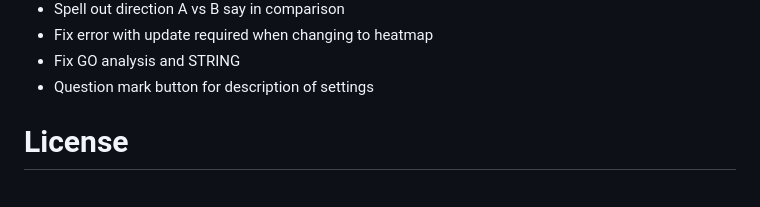
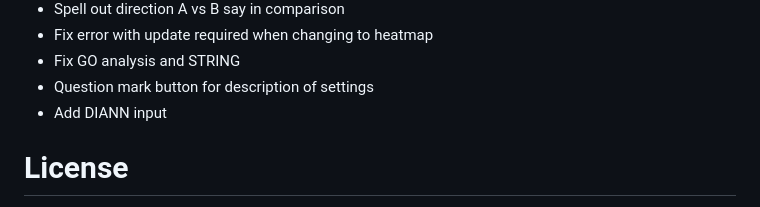
Before and after one commit to samsiljee/MS_analysis, a Markdown page: README.md, the part around the change. GitHub-like rendering.

Commit message:
Starting to work on adding DIANN input

```diff
--- a/README.md
+++ b/README.md
@@ -81,6 +81,7 @@ Created July 18th 2022
   - Fix error with update required when changing to heatmap
   - Fix GO analysis and STRING
   - Question mark button for description of settings
+  - Add DIANN input
 
 # License
 Feel free to use this code as you wish under the MIT license, however an acknowledgement would be nice. Thanks!
```
